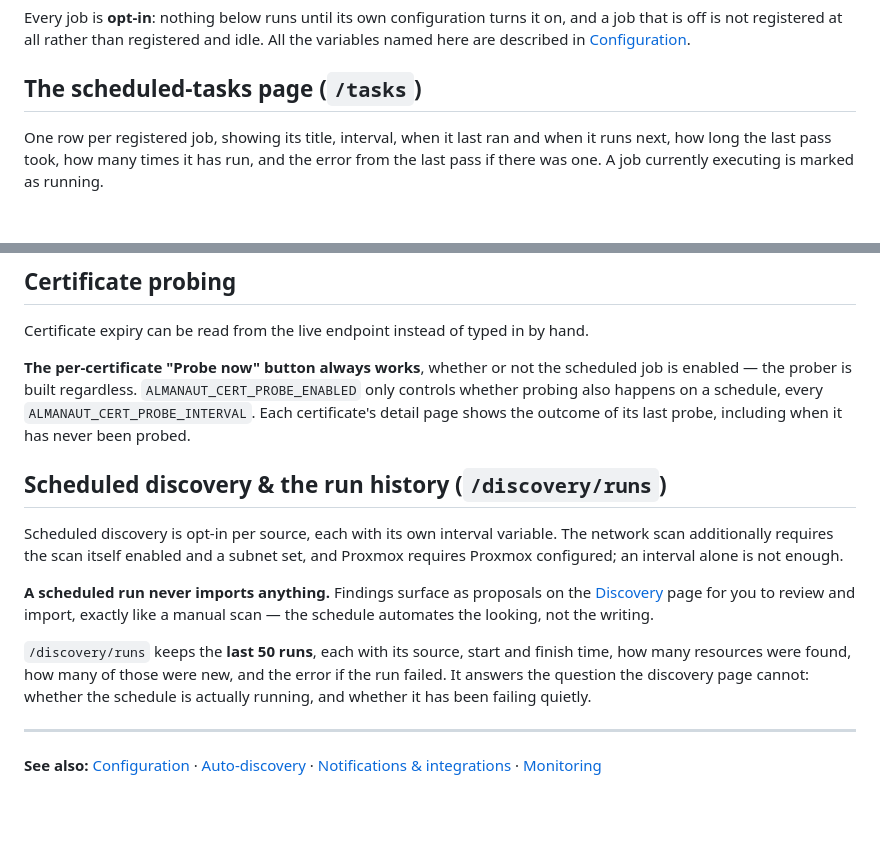
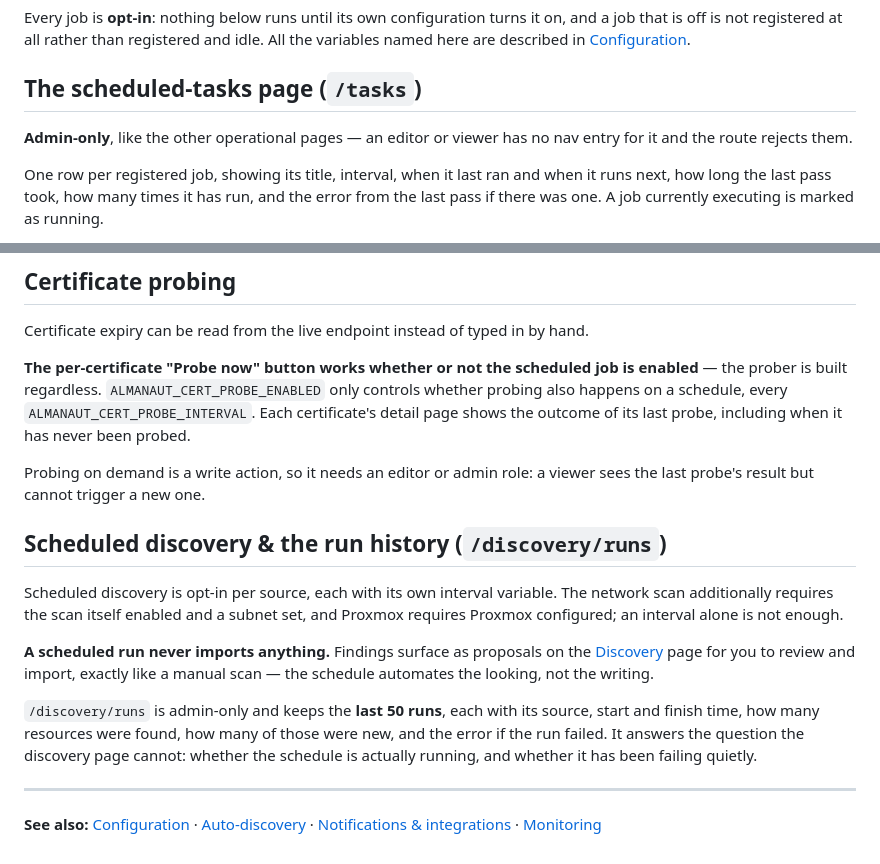
Before and after one commit to Dealisto/almanaut, a Markdown page: docs/background-jobs.md, 2 parts joined by grey strips. GitHub-like rendering; blank space fills up the shorter version.

Commit message:
docs: state who can reach the operational pages
A routing audit against the requireAdmin / requireWrite groups in
server.go turned up three claims the new pages left implicit, which is the
kind of omission that sends a reader hunting for a nav entry their role
never shows them:

  * /tasks and /discovery/runs sit in the requireAdmin group — admin-only,
    not merely "an admin page" as the intro loosely implied
  * the certificate "Probe now" button is a POST in the writer-gated group,
    so it needs editor or admin; a viewer sees the last result only
  * acknowledging a stale entity is likewise a write, while the health
    report, /checks and /impact are readable by everyone including viewers

The /export claim in configuration.md's security model was checked at the
same time and is still accurate: it sits in the read-by-all group, so any
logged-in user really can download the whole inventory.

Also rewrapped the paragraphs these insertions pushed past the ~78-column
prose width, including one line of my own at 122.

Co-Authored-By: Claude Opus 5 (1M context) <noreply@anthropic.com>

```diff
--- a/docs/background-jobs.md
+++ b/docs/background-jobs.md
@@ -12,6 +12,9 @@ idle. All the variables named here are described in
 [Configuration](configuration.md).
 
 ## The scheduled-tasks page (`/tasks`)
+
+**Admin-only**, like the other operational pages — an editor or viewer has no
+nav entry for it and the route rejects them.
 
 One row per registered job, showing its title, interval, when it last ran and
 when it runs next, how long the last pass took, how many times it has run, and
@@ -58,11 +61,14 @@ connection counts as up even if the service behind it is broken.
 Certificate expiry can be read from the live endpoint instead of typed in by
 hand.
 
-**The per-certificate "Probe now" button always works**, whether or not the
-scheduled job is enabled — the prober is built regardless. `ALMANAUT_CERT_PROBE_ENABLED`
+**The per-certificate "Probe now" button works whether or not the scheduled
+job is enabled** — the prober is built regardless. `ALMANAUT_CERT_PROBE_ENABLED`
 only controls whether probing also happens on a schedule, every
-`ALMANAUT_CERT_PROBE_INTERVAL`. Each certificate's detail page shows the outcome
-of its last probe, including when it has never been probed.
+`ALMANAUT_CERT_PROBE_INTERVAL`. Each certificate's detail page shows the
+outcome of its last probe, including when it has never been probed.
+
+Probing on demand is a write action, so it needs an editor or admin role: a
+viewer sees the last probe's result but cannot trigger a new one.
 
 ## Scheduled discovery & the run history (`/discovery/runs`)
 
@@ -74,11 +80,11 @@ and Proxmox requires Proxmox configured; an interval alone is not enough.
 [Discovery](discovery.md) page for you to review and import, exactly like a
 manual scan — the schedule automates the looking, not the writing.
 
-`/discovery/runs` keeps the **last 50 runs**, each with its source, start and
-finish time, how many resources were found, how many of those were new, and the
-error if the run failed. It answers the question the discovery page cannot:
-whether the schedule is actually running, and whether it has been failing
-quietly.
+`/discovery/runs` is admin-only and keeps the **last 50 runs**, each with its
+source, start and finish time, how many resources were found, how many of those
+were new, and the error if the run failed. It answers the question the discovery
+page cannot: whether the schedule is actually running, and whether it has been
+failing quietly.
 
 ---
 
```
Also changed, not shown: docs/authentication.md (+3 -2 lines), docs/inventory-health.md (+4 -0 lines).
